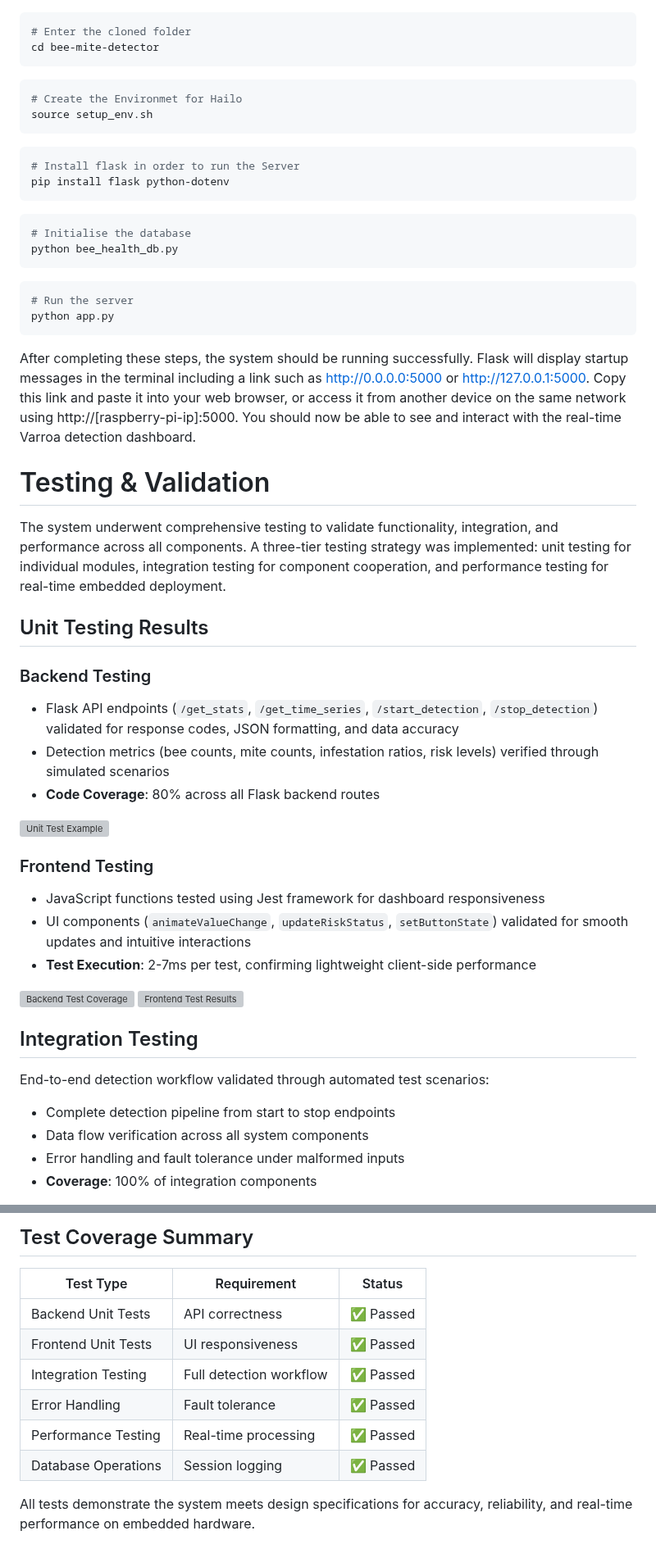
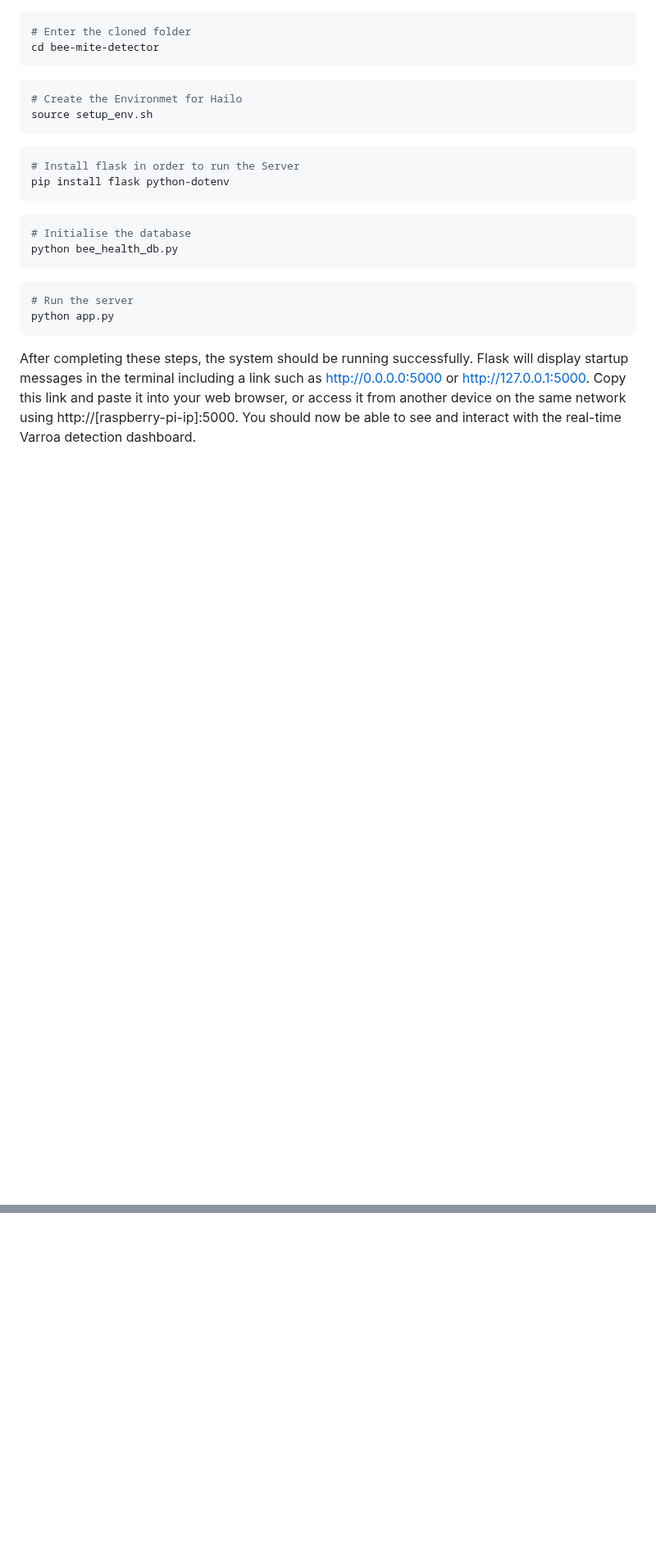
Before and after one commit to emira2003/bee-mite-detector, a Markdown page: README.md, 2 parts joined by grey strips. Shown at 82% size. Rendered like a GitHub page; blank space fills up the shorter version; grey boxes are pictures that could not be loaded.

````diff
--- a/README.md
+++ b/README.md
@@ -191,33 +201,3 @@ python bee_health_db.py
 python app.py
 ```
 After completing these steps, the system should be running successfully. Flask will display startup messages in the terminal including a link such as http://0.0.0.0:5000 or http://127.0.0.1:5000. Copy this link and paste it into your web browser, or access it from another device on the same network using http://[raspberry-pi-ip]:5000. You should now be able to see and interact with the real-time Varroa detection dashboard.
-
-# Testing & Validation
-
-The system underwent comprehensive testing to validate functionality, integration, and performance across all components. A three-tier testing strategy was implemented: unit testing for individual modules, integration testing for component cooperation, and performance testing for real-time embedded deployment.
-
-## Unit Testing Results
-
-### Backend Testing
-- Flask API endpoints (`/get_stats`, `/get_time_series`, `/start_detection`, `/stop_detection`) validated for response codes, JSON formatting, and data accuracy
-- Detection metrics (bee counts, mite counts, infestation ratios, risk levels) verified through simulated scenarios
-- **Code Coverage**: 80% across all Flask backend routes
-
-![Unit Test Example](docs/images/unit_test_example.png)
-
-### Frontend Testing
-- JavaScript functions tested using Jest framework for dashboard responsiveness
-- UI components (`animateValueChange`, `updateRiskStatus`, `setButtonState`) validated for smooth updates and intuitive interactions
-- **Test Execution**: 2-7ms per test, confirming lightweight client-side performance
-
-![Backend Test Coverage](docs/images/backend_coverage.png)
-![Frontend Test Results](docs/images/frontend_tests.png)
-
-## Integration Testing
-
-End-to-end detection workflow validated through automated test scenarios:
-- Complete detection pipeline from start to stop endpoints
-- Data flow verification across all system components
-- Error handling and fault tolerance under malformed inputs
-- **Coverage**: 100% of integration components
-
@@ -243,12 +203,0 @@ Real-time capability assessed on Raspberry Pi 5 + Hailo-8L hardware using produc
-## Test Coverage Summary
-
-| Test Type | Requirement | Status |
-|-----------|-------------|---------|
-| Backend Unit Tests | API correctness | ✅ Passed |
-| Frontend Unit Tests | UI responsiveness | ✅ Passed |
-| Integration Testing | Full detection workflow | ✅ Passed |
-| Error Handling | Fault tolerance | ✅ Passed |
-| Performance Testing | Real-time processing | ✅ Passed |
-| Database Operations | Session logging | ✅ Passed |
-
-All tests demonstrate the system meets design specifications for accuracy, reliability, and real-time performance on embedded hardware.
````
Also changed, not shown: other parts of README.md (+10 -19 lines).
